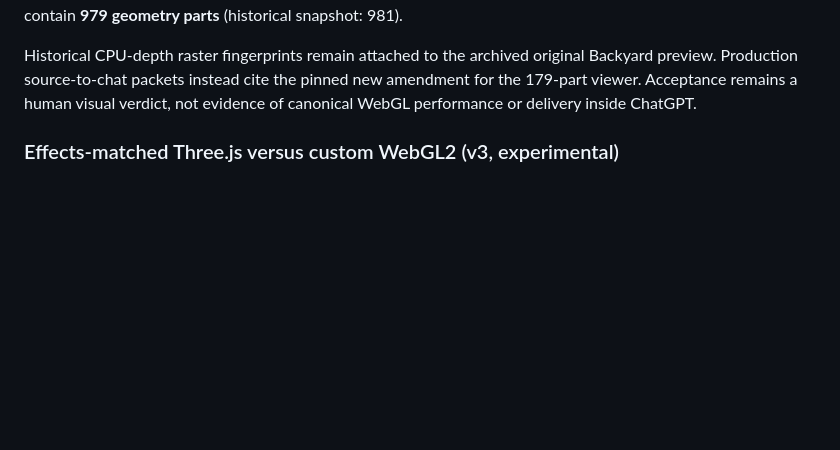
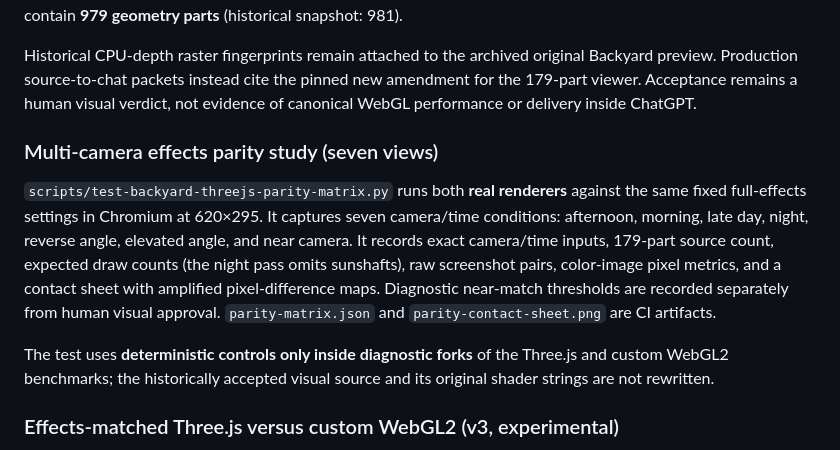
Before and after one commit to sguzman/renderarium, a Markdown page: README.md, the part around the change. Drawn GitHub-style; blank space fills up the shorter version.

Commit message:
ci(renderarium): add reproducible multi-angle and daylight full-effects parity verification

```diff
--- a/README.md
+++ b/README.md
@@ -52,6 +52,22 @@ Historical CPU-depth raster fingerprints remain attached to the archived origina
 Backyard preview. Production source-to-chat packets instead cite the pinned new
 amendment for the 179-part viewer. Acceptance remains a human visual verdict,
 not evidence of canonical WebGL performance or delivery inside ChatGPT.
+
+### Multi-camera effects parity study (seven views)
+
+`scripts/test-backyard-threejs-parity-matrix.py` runs both **real renderers**
+against the same fixed full-effects settings in Chromium at 620×295. It
+captures seven camera/time conditions: afternoon, morning, late day, night,
+reverse angle, elevated angle, and near camera. It records exact camera/time
+inputs, 179-part source count, expected draw counts (the night pass omits
+sunshafts), raw screenshot pairs, color-image pixel metrics, and a contact
+sheet with amplified pixel-difference maps. Diagnostic near-match thresholds
+are recorded separately from human visual approval. `parity-matrix.json`
+and `parity-contact-sheet.png` are CI artifacts.
+
+The test uses **deterministic controls only inside diagnostic forks** of the
+Three.js and custom WebGL2 benchmarks; the historically accepted visual
+source and its original shader strings are not rewritten.
 
 ### Effects-matched Three.js versus custom WebGL2 (v3, experimental)
 
```
